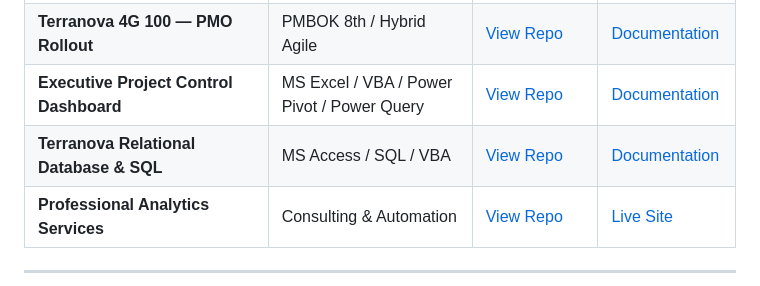
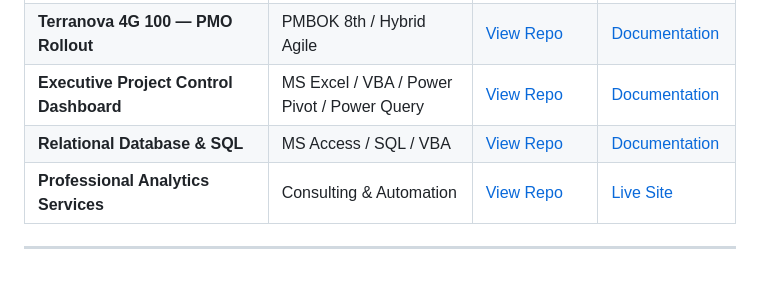
Before and after one commit to fmunoz333/fernando-munoz-cv, a Markdown page: README.md, the part around the change. Drawn GitHub-style.

Commit message:
Rename Terranova project to Relational Database & SQL
Updated project title for clarity in README.

```diff
--- a/README.md
+++ b/README.md
@@ -41,7 +41,7 @@ These repositories showcase tangible artifacts of my data analysis, project mana
 | **Project Management Analysis System** | Analytics / 4,000+ Projects | [View Repo](https://github.com/fmunoz333/project-management-analysis-system) | [Preview](https://github.com/fmunoz333/project-management-analysis-system#preview) |
 | **Terranova 4G 100 — PMO Rollout** | PMBOK 8th / Hybrid Agile | [View Repo](https://github.com/fmunoz333/terranova-4g-100-project-management) | [Documentation](https://github.com/fmunoz333/terranova-4g-100-project-management#readme) |
 | **Executive Project Control Dashboard** | MS Excel / VBA / Power Pivot / Power Query | [View Repo](https://github.com/fmunoz333/professional-services) | [Documentation](https://github.com/fmunoz333/executive_project_control_dashboard/blob/main/README.md) |
-| **Terranova Relational Database & SQL** | MS Access / SQL / VBA | [View Repo](https://github.com/fmunoz333/database_design) | [Documentation](https://github.com/fmunoz333/database_design#readme) |
+| **Relational Database & SQL** | MS Access / SQL / VBA | [View Repo](https://github.com/fmunoz333/database_design) | [Documentation](https://github.com/fmunoz333/database_design#readme) |
 | **Professional Analytics Services** | Consulting & Automation | [View Repo](https://github.com/fmunoz333/professional-services) | [Live Site](https://fmunoz333.github.io/professional-services/) |
 
 ---
```
